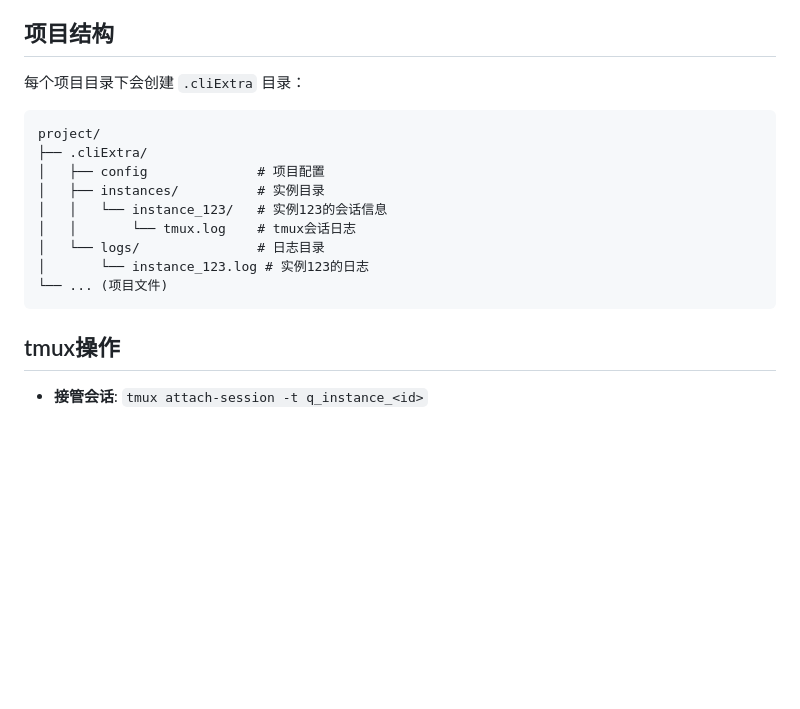
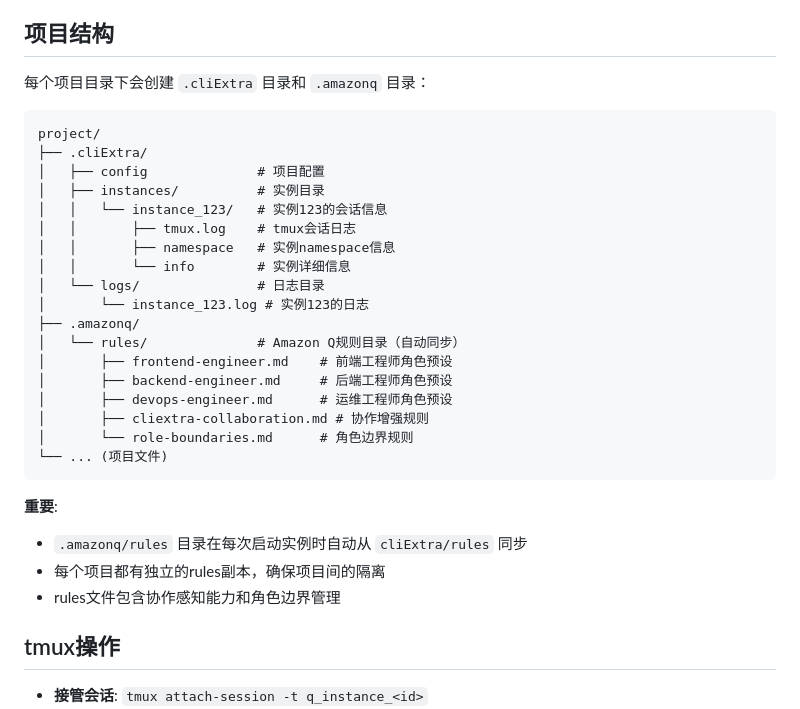
Before and after one commit to zhoushoujianwork/cliExtra, a Markdown page: readme.md, the part around the change. Rendered like a GitHub page; blank space fills up the shorter version.

Commit message:
更新README: 完善项目结构说明
- 更新项目结构说明，包含.amazonq/rules目录
- 说明rules自动同步机制
- 强调项目间的rules隔离
- 完善协作功能的文档说明
- 添加同步的角色预设文件

````diff
--- a/readme.md
+++ b/readme.md
@@ -205,7 +205,7 @@ project/
 
 ## 项目结构
 
-每个项目目录下会创建 `.cliExtra` 目录：
+每个项目目录下会创建 `.cliExtra` 目录和 `.amazonq` 目录：
 
 ```
 project/
@@ -213,11 +213,25 @@ project/
 │   ├── config              # 项目配置
 │   ├── instances/          # 实例目录
 │   │   └── instance_123/   # 实例123的会话信息
-│   │       └── tmux.log    # tmux会话日志
+│   │       ├── tmux.log    # tmux会话日志
+│   │       ├── namespace   # 实例namespace信息
+│   │       └── info        # 实例详细信息
 │   └── logs/               # 日志目录
 │       └── instance_123.log # 实例123的日志
+├── .amazonq/
+│   └── rules/              # Amazon Q规则目录（自动同步）
+│       ├── frontend-engineer.md    # 前端工程师角色预设
+│       ├── backend-engineer.md     # 后端工程师角色预设
+│       ├── devops-engineer.md      # 运维工程师角色预设
+│       ├── cliextra-collaboration.md # 协作增强规则
+│       └── role-boundaries.md      # 角色边界规则
 └── ... (项目文件)
 ```
+
+**重要**:
+- `.amazonq/rules` 目录在每次启动实例时自动从 `cliExtra/rules` 同步
+- 每个项目都有独立的rules副本，确保项目间的隔离
+- rules文件包含协作感知能力和角色边界管理
 
 ## tmux操作
 
````
Also changed, not shown: .amazonq/rules/backend-engineer.md (added, +109 -0 lines), .amazonq/rules/frontend-engineer.md (added, +108 -0 lines).
